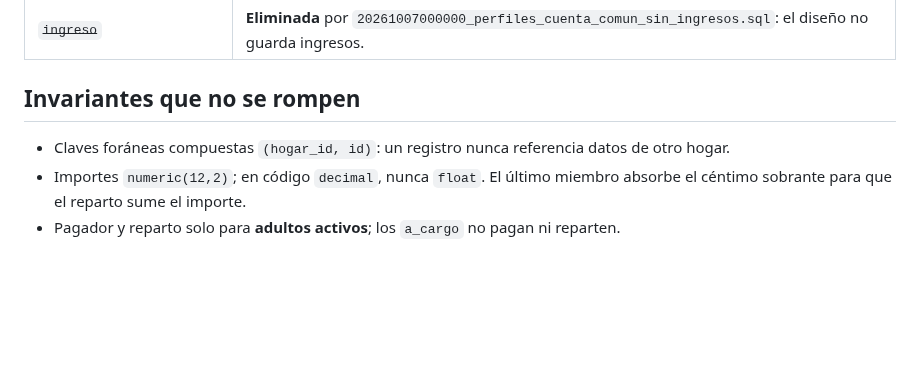
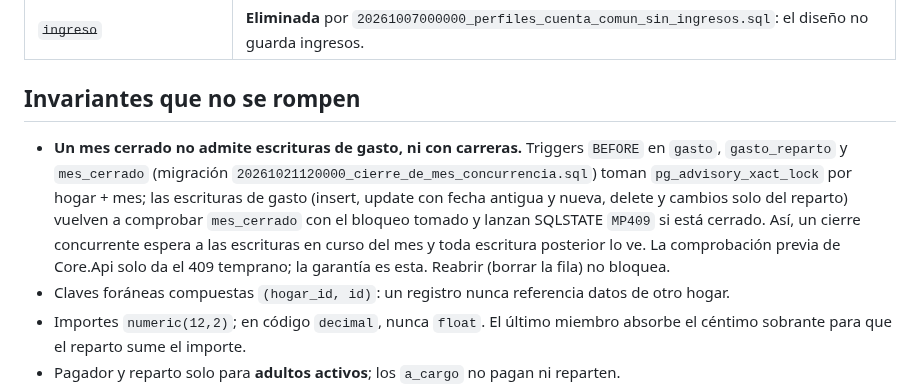
Before and after one commit to mallenera/miparte, a Markdown page: docs/modelo-de-datos.md, the part around the change. Rendered like a GitHub page; blank space fills up the shorter version.

Commit message:
Modelo de datos: invariante de cierre de mes concurrente
Co-Authored-By: Claude Sonnet 5.5 <noreply@anthropic.com>
Claude-Session: https://claude.ai/code/session_018Lk3LrEL936y1ThHXsh339

```diff
--- a/docs/modelo-de-datos.md
+++ b/docs/modelo-de-datos.md
@@ -58,6 +58,7 @@ erDiagram
 | ~~`ingreso`~~ | **Eliminada** por `20261007000000_perfiles_cuenta_comun_sin_ingresos.sql`: el diseño no guarda ingresos. |
 
 ## Invariantes que no se rompen
+- **Un mes cerrado no admite escrituras de gasto, ni con carreras.** Triggers `BEFORE` en `gasto`, `gasto_reparto` y `mes_cerrado` (migración `20261021120000_cierre_de_mes_concurrencia.sql`) toman `pg_advisory_xact_lock` por hogar + mes; las escrituras de gasto (insert, update con fecha antigua y nueva, delete y cambios solo del reparto) vuelven a comprobar `mes_cerrado` con el bloqueo tomado y lanzan SQLSTATE `MP409` si está cerrado. Así, un cierre concurrente espera a las escrituras en curso del mes y toda escritura posterior lo ve. La comprobación previa de Core.Api solo da el 409 temprano; la garantía es esta. Reabrir (borrar la fila) no bloquea.
 - Claves foráneas compuestas `(hogar_id, id)`: un registro nunca referencia datos de otro hogar.
 - Importes `numeric(12,2)`; en código `decimal`, nunca `float`. El último miembro absorbe el céntimo sobrante para que el reparto sume el importe.
 - Pagador y reparto solo para **adultos activos**; los `a_cargo` no pagan ni reparten.
```
